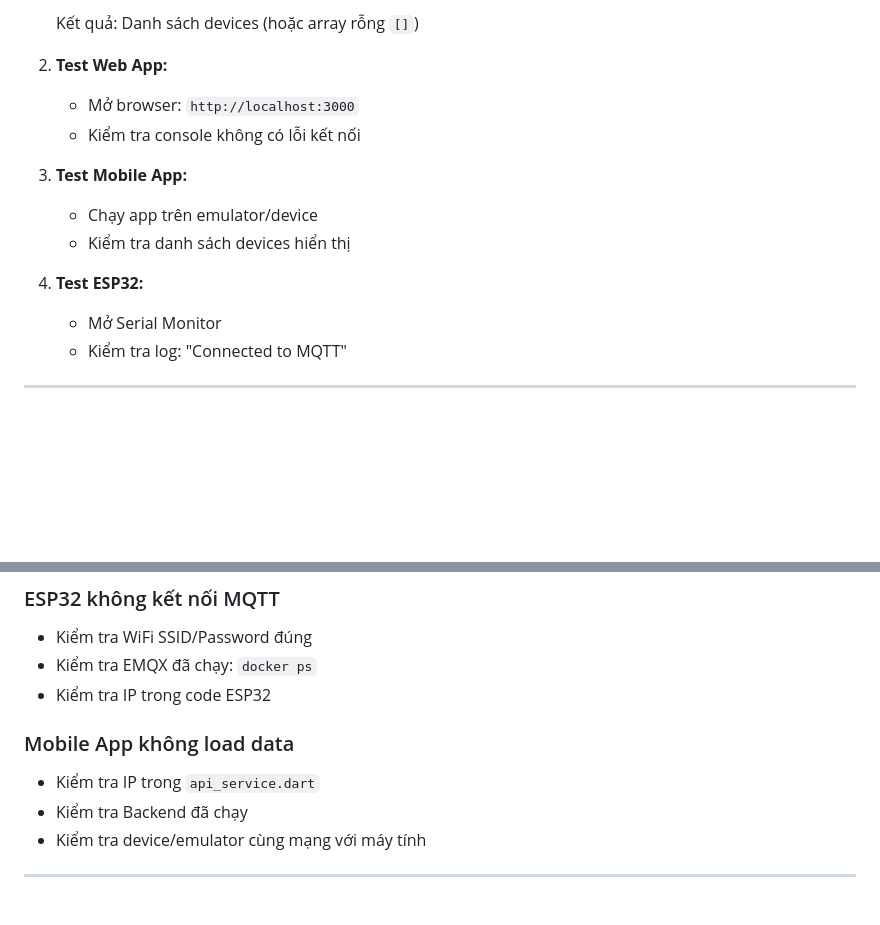
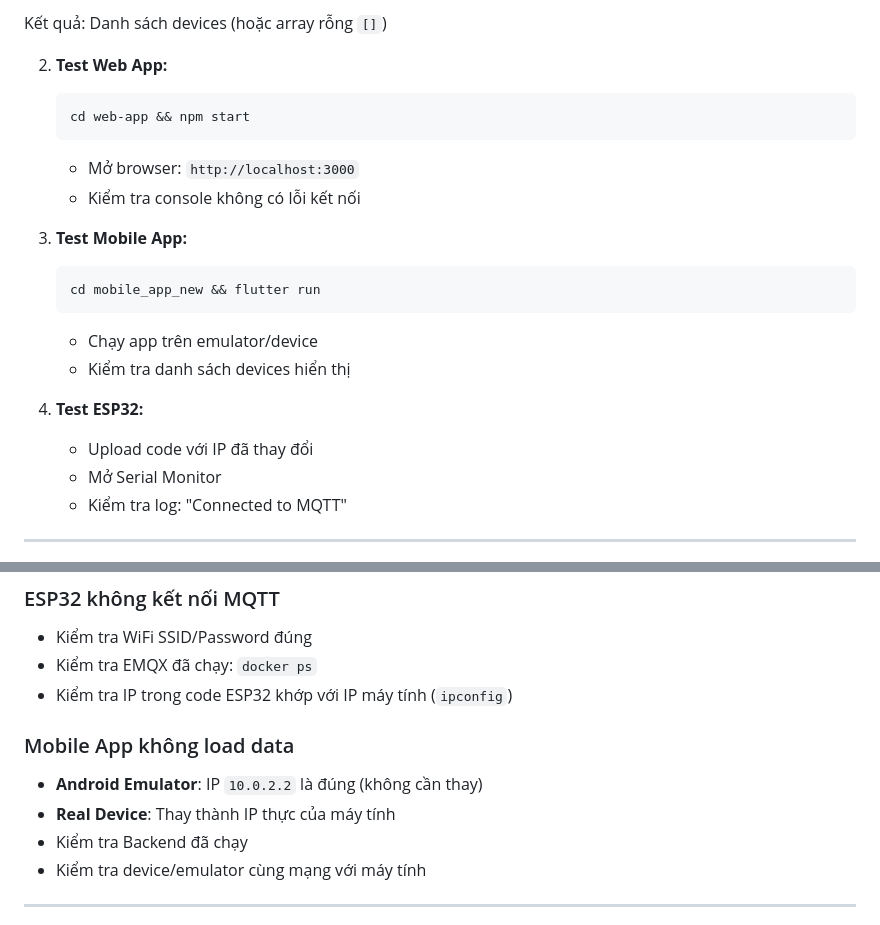
Before and after one commit to EurusDFIR/Lab3_01_iot_led_control_system, a Markdown page: CONFIG_TEMPLATE.md, 2 parts joined by grey strips. Drawn GitHub-style; blank space fills up the shorter version.

````diff
--- a/CONFIG_TEMPLATE.md
+++ b/CONFIG_TEMPLATE.md
@@ -122,17 +118,26 @@ Sau khi cấu hình xong, test theo thứ tự:
 
-   Kết quả: Danh sách devices (hoặc array rỗng `[]`)
+Kết quả: Danh sách devices (hoặc array rỗng `[]`)
 
 2. **Test Web App:**
+
+   ```bash
+   cd web-app && npm start
+   ```
 
    - Mở browser: `http://localhost:3000`
    - Kiểm tra console không có lỗi kết nối
 
 3. **Test Mobile App:**
 
+   ```bash
+   cd mobile_app_new && flutter run
+   ```
+
    - Chạy app trên emulator/device
    - Kiểm tra danh sách devices hiển thị
 
 4. **Test ESP32:**
+   - Upload code với IP đã thay đổi
    - Mở Serial Monitor
    - Kiểm tra log: "Connected to MQTT"
 
@@ -150,11 +155,12 @@ Sau khi cấu hình xong, test theo thứ tự:
 
 - Kiểm tra WiFi SSID/Password đúng
 - Kiểm tra EMQX đã chạy: `docker ps`
-- Kiểm tra IP trong code ESP32
+- Kiểm tra IP trong code ESP32 khớp với IP máy tính (`ipconfig`)
 
 ### Mobile App không load data
 
-- Kiểm tra IP trong `api_service.dart`
+- **Android Emulator**: IP `10.0.2.2` là đúng (không cần thay)
+- **Real Device**: Thay thành IP thực của máy tính
 - Kiểm tra Backend đã chạy
 - Kiểm tra device/emulator cùng mạng với máy tính
 
````
Also changed, not shown: other parts of CONFIG_TEMPLATE.md (+33 -37 lines), QUICK_START.md (+11 -18 lines), SYSTEM_SUMMARY.md (+8 -6 lines).
